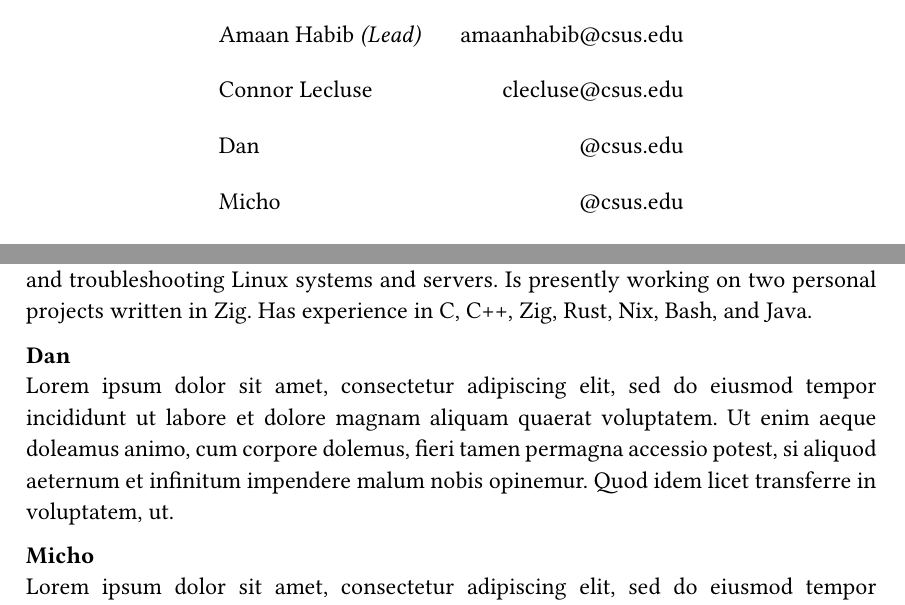
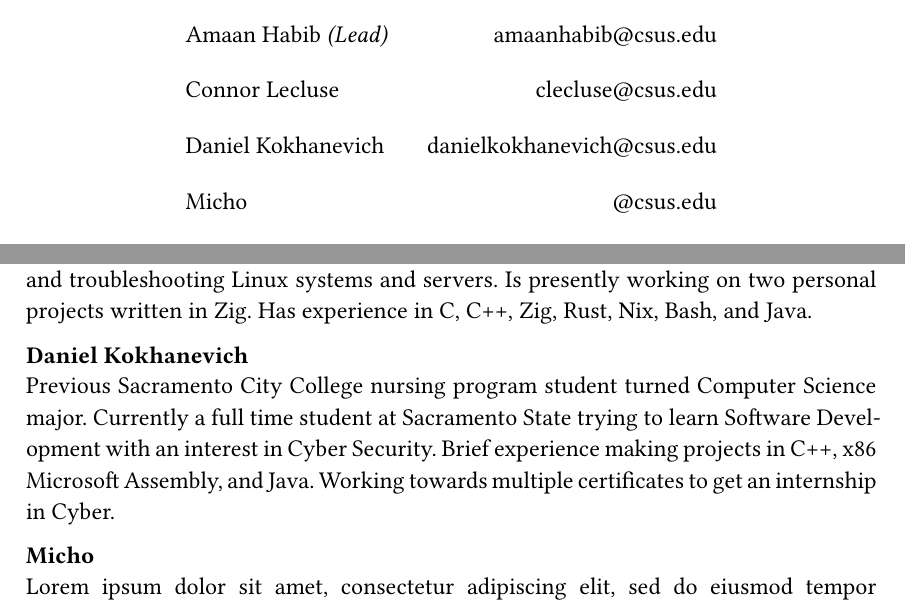
Before and after one commit to pocket-fox/CSC131-Team_Lamdba, a Typst document (Team_Selection_Project_Deliverable_#1/main.typ): two parts of page 2 of 4, joined at a grey line, cut so that both start at the same text. Compiled offline with Typst 0.15.

Commit message:
Update main.typ

```diff
--- a/Team_Selection_Project_Deliverable_#1/main.typ
+++ b/Team_Selection_Project_Deliverable_#1/main.typ
@@ -10,7 +10,7 @@
         align: (left + horizon, right + horizon),
         [Amaan Habib _(Lead)_], [amaanhabib\@csus.edu],
         [Connor Lecluse], [clecluse\@csus.edu],
-        [Dan], [\@csus.edu],
+        [Daniel Kokhanevich], [danielkokhanevich\@csus.edu],
         [Micho], [\@csus.edu],
         [Rey], [\@csus.edu],
         [Brittnee McDonald], [bmcdonald2\@csus.edu],
@@ -27,8 +27,12 @@ experience using and troubleshooting Linux systems and servers. Is presently
 working on two personal projects written in Zig. Has experience in C, C++, Zig,
 Rust, Nix, Bash, and Java.
 
-== Dan
-#lorem(50)
+== Daniel Kokhanevich
+Previous Sacramento City College nursing program student turned Computer Science
+major. Currently a full time student at Sacramento State trying to learn Software
+Development with an interest in Cyber Security. Brief experience making projects in
+C++, x86 Microsoft Assembly, and Java. Working towards multiple certificates to get
+an internship in Cyber.
 
 == Micho
 #lorem(50)
```
